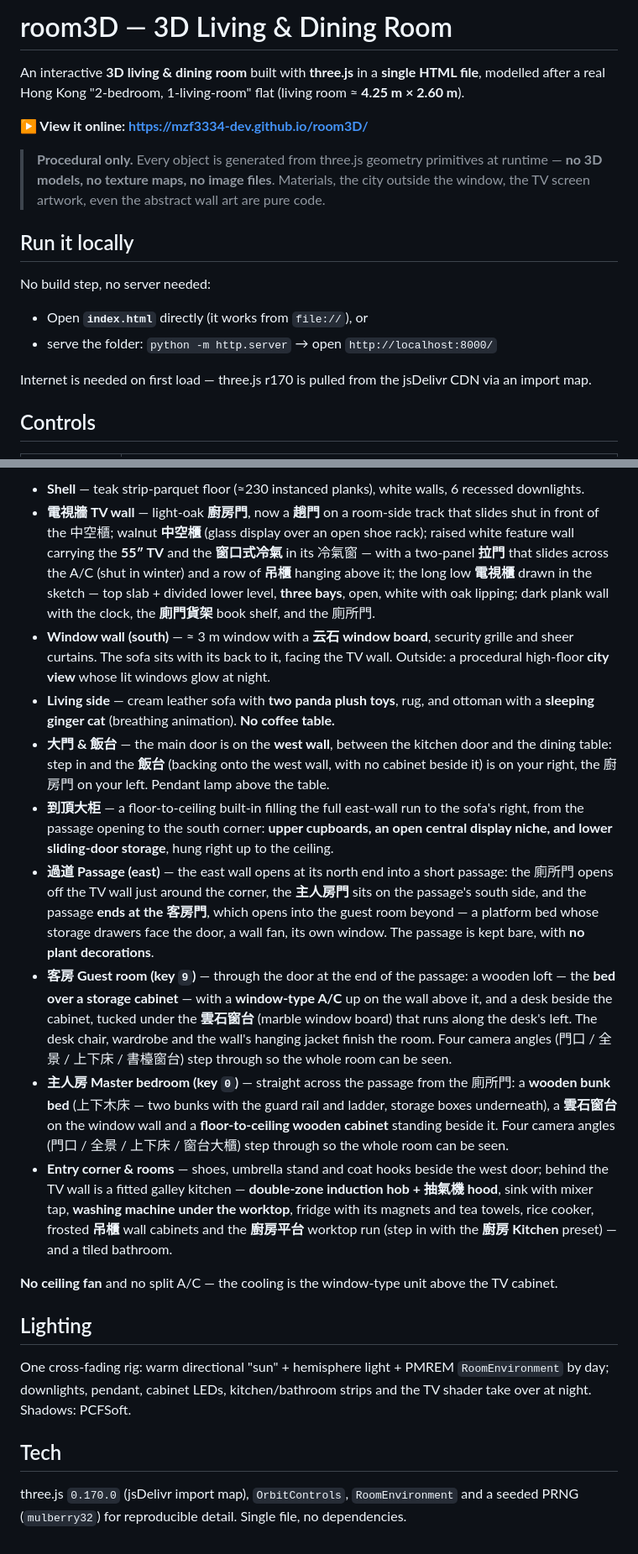
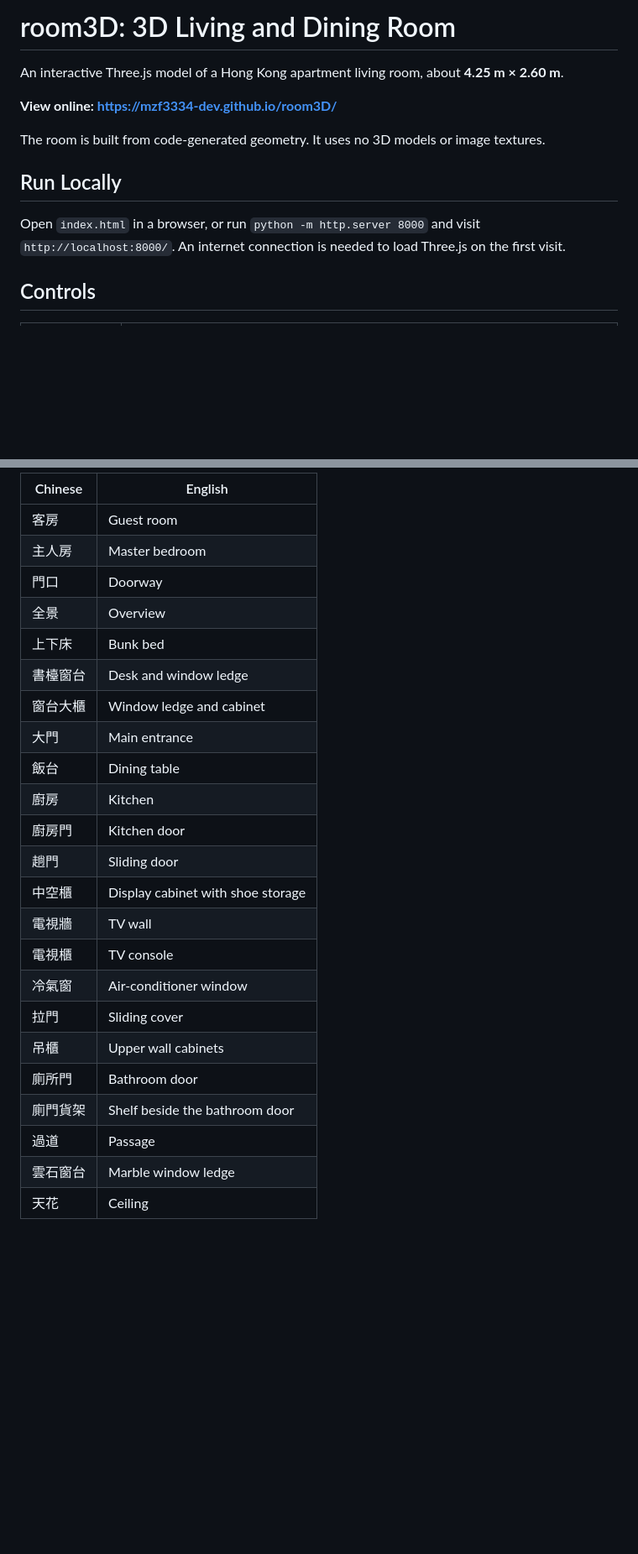
Before and after one commit to mzf3334-dev/room3D, a Markdown page: README.md, 2 parts joined by grey strips. Shown at 84% size. Rendered like a GitHub page; blank space fills up the shorter version.

Commit message:
Simplify README and add Chinese glossary

```diff
--- a/README.md
+++ b/README.md
@@ -1,22 +1,15 @@
-# room3D — 3D Living & Dining Room
+# room3D: 3D Living and Dining Room
 
-An interactive **3D living & dining room** built with **three.js** in a **single HTML file**, modelled
-after a real Hong Kong "2-bedroom, 1-living-room" flat (living room ≈ **4.25 m × 2.60 m**).
+An interactive Three.js model of a Hong Kong apartment living room, about **4.25 m × 2.60 m**.
 
-**▶ View it online: <https://mzf3334-dev.github.io/room3D/>**
+**View online: <https://mzf3334-dev.github.io/room3D/>**
 
-> **Procedural only.** Every object is generated from three.js geometry primitives at runtime —
-> **no 3D models, no texture maps, no image files**. Materials, the city outside the window, the TV
-> screen artwork, even the abstract wall art are pure code.
+The room is built from code-generated geometry. It uses no 3D models or image textures.
 
-## Run it locally
+## Run Locally
 
-No build step, no server needed:
-
-* Open **`index.html`** directly (it works from `file://`), or
-* serve the folder: `python -m http.server` → open `http://localhost:8000/`
-
-Internet is needed on first load — three.js r170 is pulled from the jsDelivr CDN via an import map.
+Open `index.html` in a browser, or run `python -m http.server 8000` and visit
+`http://localhost:8000/`. An internet connection is needed to load Three.js on the first visit.
 
 ## Controls
 
@@ -55,51 +51,26 @@ reads, left to right, exactly as drawn:
 
-* **Shell** — teak strip-parquet floor (≈230 instanced planks), white walls, 6 recessed downlights.
-* **電視牆 TV wall** — light-oak **廚房門**, now a **趟門** on a room-side track that slides shut in
-  front of the 中空櫃; walnut **中空櫃** (glass display over an open shoe rack); raised white feature
-  wall carrying the **55″ TV** and the **窗口式冷氣** in its 冷氣窗 — with a two-panel **拉門** that
-  slides across the A/C (shut in winter) and a row of **吊櫃** hanging above it; the long low
-  **電視櫃** drawn in the sketch — top slab + divided lower level, **three bays**, open, white with
-  oak lipping; dark plank wall with the clock, the **廁門貨架** book shelf, and the 廁所門.
-* **Window wall (south)** — ≈ 3 m window with a **云石 window board**, security grille and sheer
-  curtains. The sofa sits with its back to it, facing the TV wall. Outside: a procedural high-floor
-  **city view** whose lit windows glow at night.
-* **Living side** — cream leather sofa with **two panda plush toys**, rug, and ottoman with a
-  **sleeping ginger cat** (breathing animation). **No coffee table.**
-* **大門 & 飯台** — the main door is on the **west wall**, between the kitchen door and the dining
-  table: step in and the **飯台** (backing onto the west wall, with no cabinet beside it) is on your
-  right, the 廚房門 on your left. Pendant lamp above the table.
-* **到頂大柜** — a floor-to-ceiling built-in filling the full east-wall run to the sofa's right,
-  from the passage opening to the south corner: **upper cupboards, an open central display niche,
-  and lower sliding-door storage**, hung right up to the ceiling.
-* **過道 Passage (east)** — the east wall opens at its north end into a short passage: the 廁所門
-  opens off the TV wall just around the corner, the **主人房門** sits on the passage's south side,
-  and the passage **ends at the 客房門**, which opens into the guest room beyond — a platform bed
-  whose storage drawers face the door, a wall fan, its own window. The passage is kept bare, with
-  **no plant decorations**.
-* **客房 Guest room (key `9`)** — through the door at the end of the passage: a wooden loft — the
-  **bed over a storage cabinet** — with a **window-type A/C** up on the wall above it, and a desk
-  beside the cabinet, tucked under the **雲石窗台** (marble window board) that runs along the desk's
-  left. The desk chair, wardrobe and the wall's hanging jacket finish the room. Four camera angles
-  (門口 / 全景 / 上下床 / 書檯窗台) step through so the whole room can be seen.
-* **主人房 Master bedroom (key `0`)** — straight across the passage from the 廁所門: a **wooden bunk
-  bed** (上下木床 — two bunks with the guard rail and ladder, storage boxes underneath), a **雲石窗台**
-  on the window wall and a **floor-to-ceiling wooden cabinet** standing beside it. Four camera angles
-  (門口 / 全景 / 上下床 / 窗台大櫃) step through so the whole room can be seen.
-* **Entry corner & rooms** — shoes, umbrella stand and coat hooks beside the west door; behind the
-  TV wall is a fitted galley kitchen — **double-zone induction hob + 抽氣機 hood**, sink with mixer
-  tap, **washing machine under the worktop**, fridge with its magnets and tea towels, rice cooker,
-  frosted **吊櫃** wall cabinets and the **廚房平台** worktop run (step in with the **廚房 Kitchen**
-  preset) — and a tiled bathroom.
-
-**No ceiling fan** and no split A/C — the cooling is the window-type unit above the TV cabinet.
-
-## Lighting
-
-One cross-fading rig: warm directional "sun" + hemisphere light + PMREM `RoomEnvironment` by day;
-downlights, pendant, cabinet LEDs, kitchen/bathroom strips and the TV shader take over at night.
-Shadows: PCFSoft.
-
-## Tech
-
-three.js `0.170.0` (jsDelivr import map), `OrbitControls`, `RoomEnvironment` and a seeded PRNG
-(`mulberry32`) for reproducible detail. Single file, no dependencies.
+| Chinese | English |
+| --- | --- |
+| 客房 | Guest room |
+| 主人房 | Master bedroom |
+| 門口 | Doorway |
+| 全景 | Overview |
+| 上下床 | Bunk bed |
+| 書檯窗台 | Desk and window ledge |
+| 窗台大櫃 | Window ledge and cabinet |
+| 大門 | Main entrance |
+| 飯台 | Dining table |
+| 廚房 | Kitchen |
+| 廚房門 | Kitchen door |
+| 趟門 | Sliding door |
+| 中空櫃 | Display cabinet with shoe storage |
+| 電視牆 | TV wall |
+| 電視櫃 | TV console |
+| 冷氣窗 | Air-conditioner window |
+| 拉門 | Sliding cover |
+| 吊櫃 | Upper wall cabinets |
+| 廁所門 | Bathroom door |
+| 廁門貨架 | Shelf beside the bathroom door |
+| 過道 | Passage |
+| 雲石窗台 | Marble window ledge |
+| 天花 | Ceiling |
```
Also changed, not shown: other parts of README.md (+21 -18 lines).
